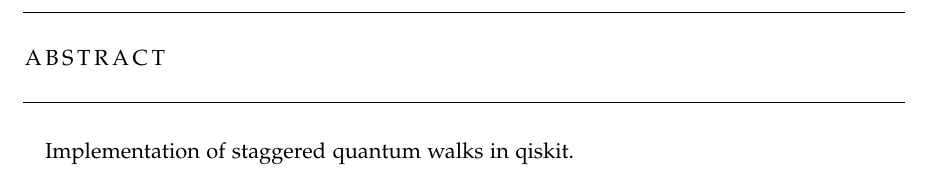
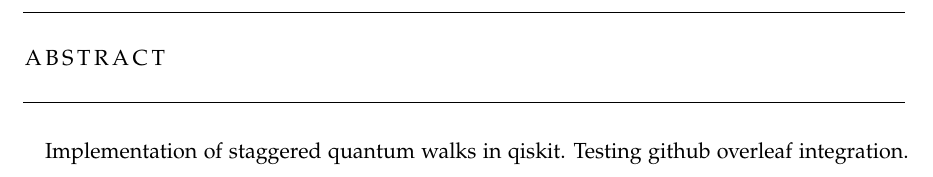
Before and after one commit to qfizik/Masters-DissertationTex, a LaTeX thesis (dissertation.tex): part of page 4 of 87, cut so that both start at the same text. Compiled offline with pdfLaTeX.

Commit message:
first commit

```diff
--- a/dissertation.tex
+++ b/dissertation.tex
@@ -81,6 +81,7 @@
 % Add abstracts (en,pt) ---------------------------
 \chapter*{Abstract}
 Implementation of staggered quantum walks in qiskit.
+Testing github overleaf integration.
 
 \cleardoublepage
 \chapter*{Resumo}
```
Also changed, not shown: 1 other file.
